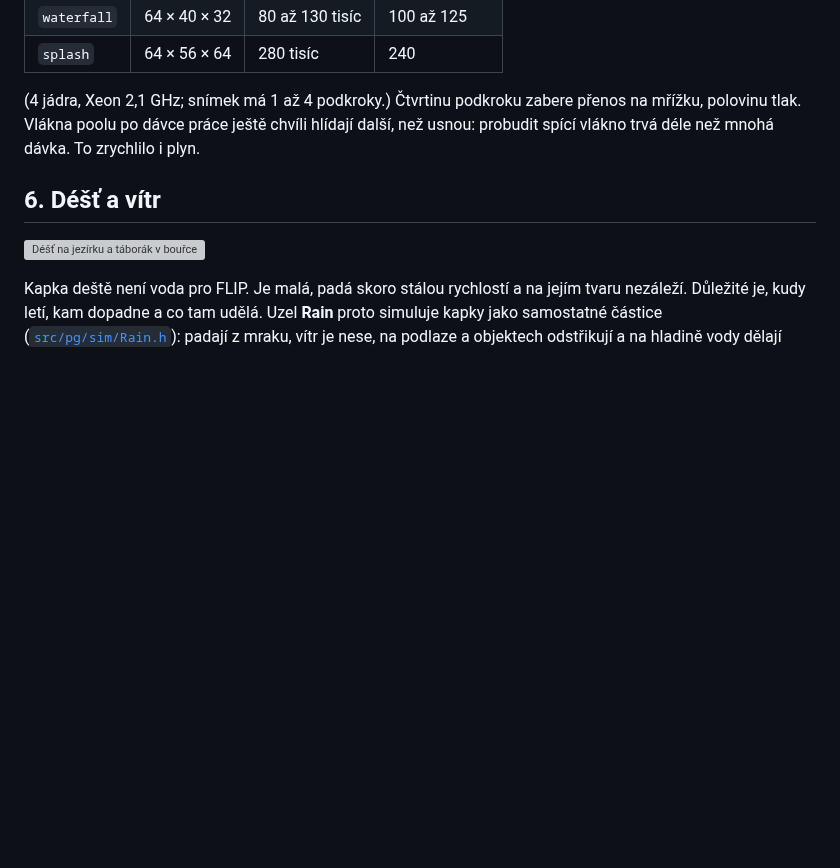
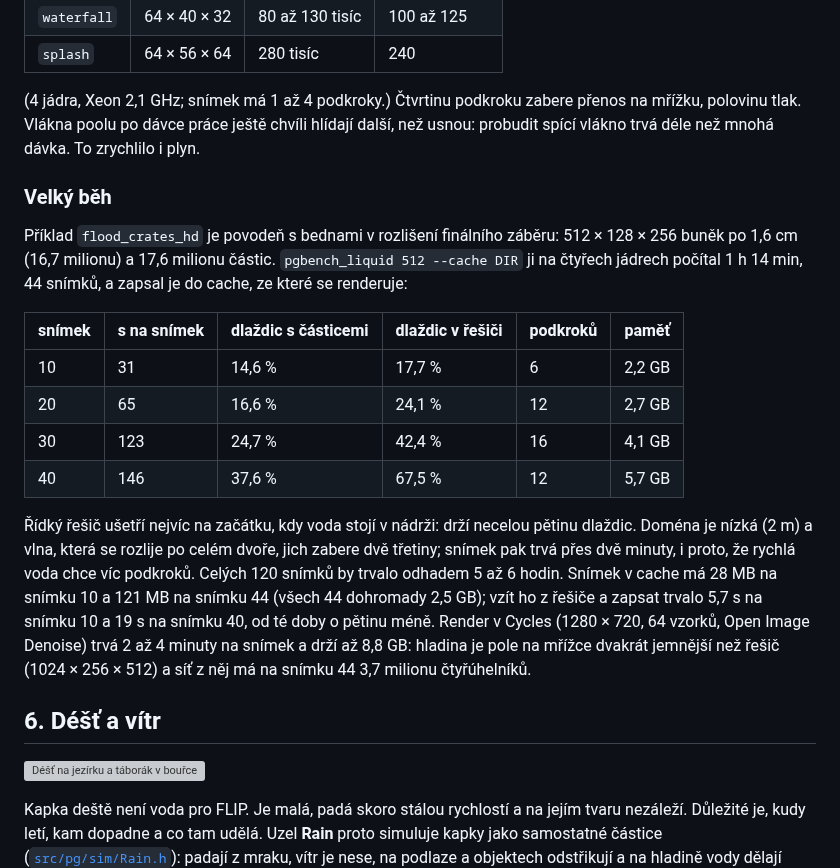
Before and after one commit to Martinfx/OpenHoudiny, a Markdown page: docs/pyro.md, the part around the change. GitHub-like rendering; blank space fills up the shorter version; grey boxes are pictures that could not be loaded.

```diff
--- a/docs/pyro.md
+++ b/docs/pyro.md
@@ -906,6 +906,31 @@ zabere přenos na mřížku, polovinu tlak. Vlákna poolu po dávce práce ješt
 chvíli hlídají další, než usnou: probudit spící vlákno trvá déle než
 mnohá dávka. To zrychlilo i plyn.
 
+### Velký běh
+
+Příklad `flood_crates_hd` je povodeň s bednami v rozlišení finálního
+záběru: 512 × 128 × 256 buněk po 1,6 cm (16,7 milionu) a 17,6 milionu
+částic. `pgbench_liquid 512 --cache DIR` ji na čtyřech jádrech počítal
+1 h 14 min, 44 snímků, a zapsal je do cache, ze které se renderuje:
+
+| snímek | s na snímek | dlaždic s částicemi | dlaždic v řešiči | podkroků | paměť |
+|---|---|---|---|---|---|
+| 10 | 31 | 14,6 % | 17,7 % | 6 | 2,2 GB |
+| 20 | 65 | 16,6 % | 24,1 % | 12 | 2,7 GB |
+| 30 | 123 | 24,7 % | 42,4 % | 16 | 4,1 GB |
+| 40 | 146 | 37,6 % | 67,5 % | 12 | 5,7 GB |
+
+Řídký řešič ušetří nejvíc na začátku, kdy voda stojí v nádrži: drží necelou
+pětinu dlaždic. Doména je nízká (2 m) a vlna, která se rozlije po celém
+dvoře, jich zabere dvě třetiny; snímek pak trvá přes dvě minuty, i proto,
+že rychlá voda chce víc podkroků. Celých 120 snímků by trvalo odhadem 5 až
+6 hodin. Snímek v cache má 28 MB na snímku 10 a 121 MB na snímku 44 (všech
+44 dohromady 2,5 GB); vzít ho z řešiče a zapsat trvalo 5,7 s na snímku 10
+a 19 s na snímku 40, od té doby o pětinu méně. Render v Cycles (1280 × 720,
+64 vzorků, Open Image Denoise) trvá 2 až 4 minuty na snímek a drží až
+8,8 GB: hladina je pole na mřížce dvakrát jemnější než řešič (1024 × 256
+× 512) a síť z něj má na snímku 44 3,7 milionu čtyřúhelníků.
+
 ## 6. Déšť a vítr
 
 ![Déšť na jezírku a táborák v bouřce](img/rain.png)
```
Also changed, not shown: ROADMAP.md (+8 -2 lines), docs/destruction.md (+17 -0 lines), docs/img/flood-crates-hd.jpg (added), 1 other file.
